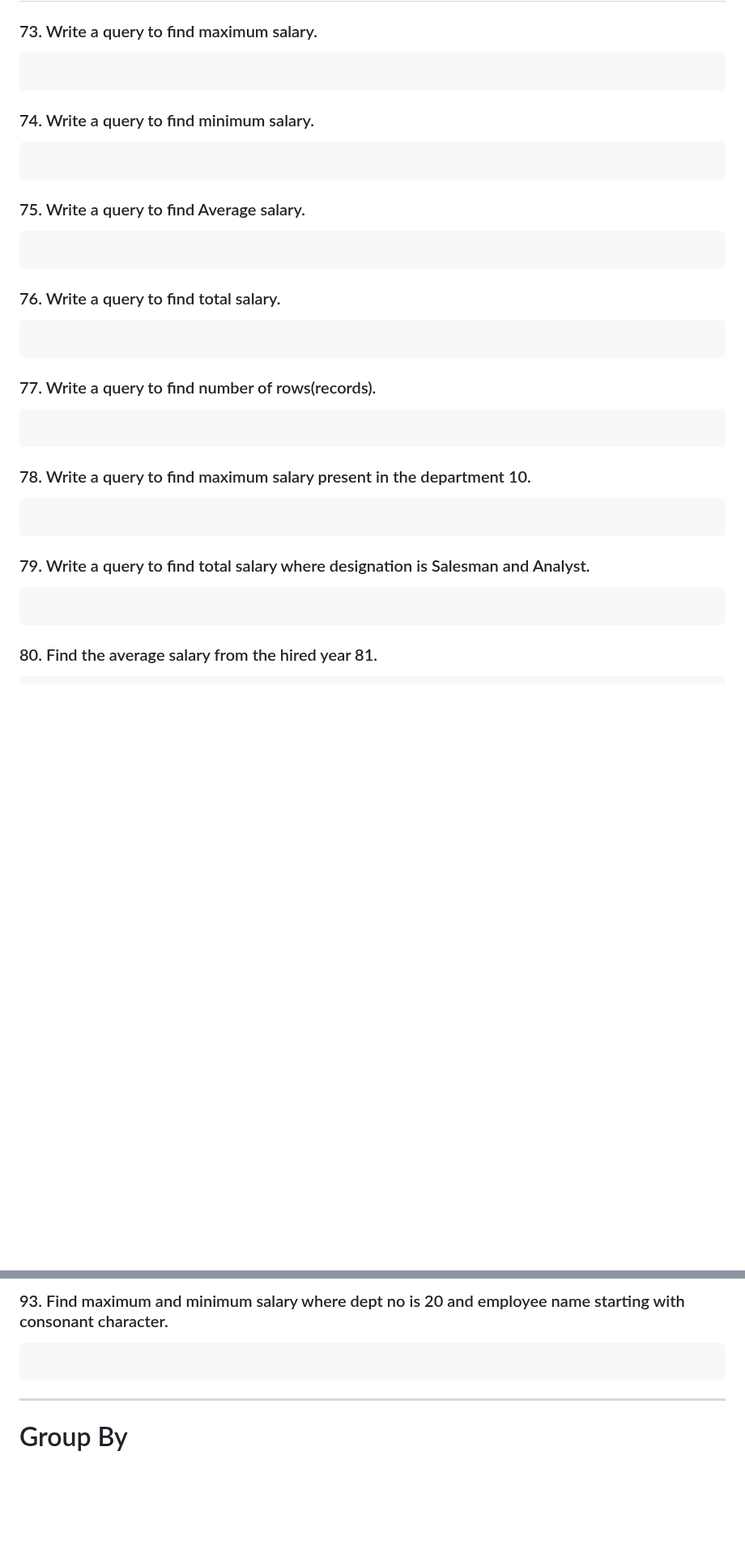
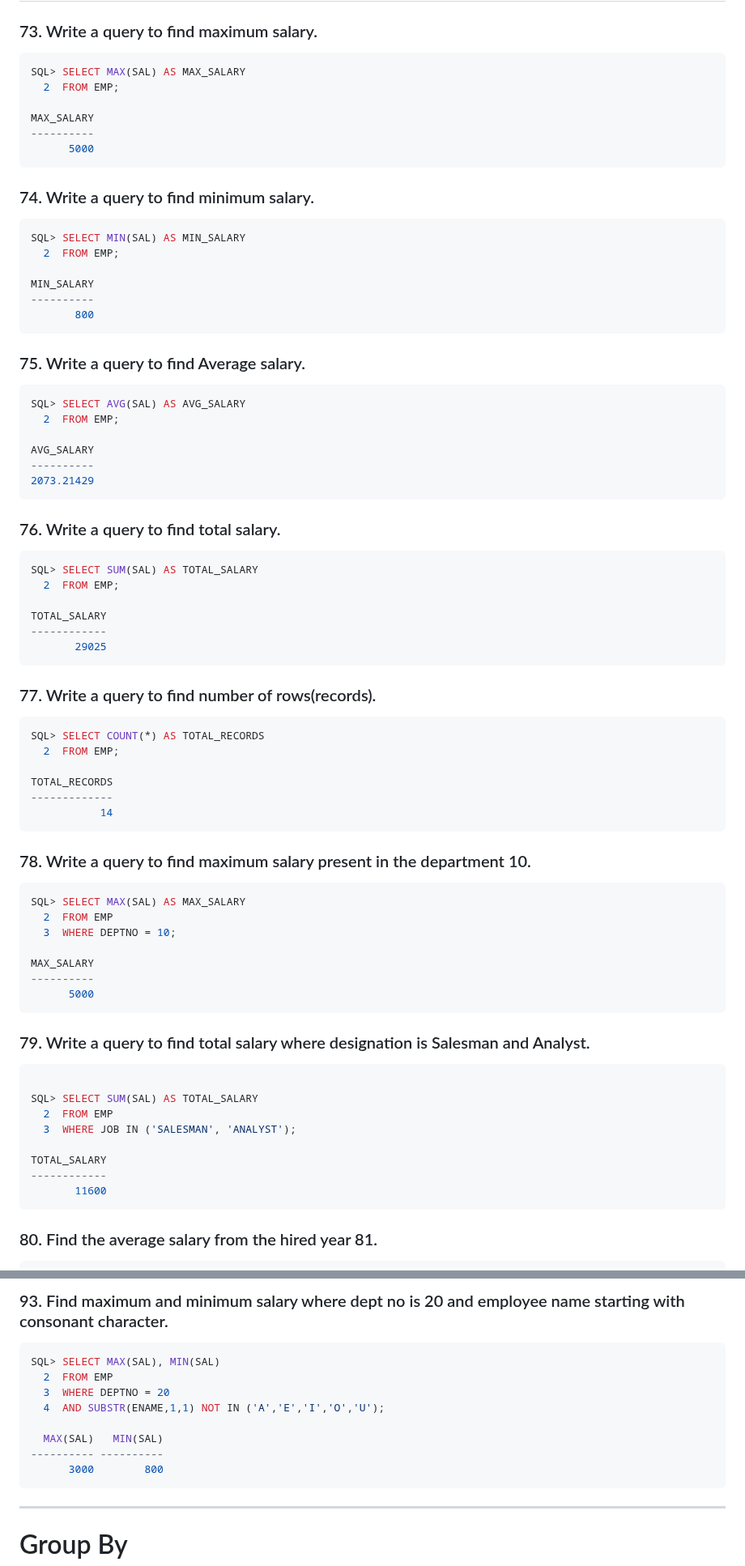
Before and after one commit to premkumarshaw04/Java_Full_Stack, a Markdown page: 04_SQL_JSP/02_DQL.md, 2 parts joined by grey strips. Shown at 81% size. Drawn GitHub-style; blank space fills up the shorter version.

````diff
--- a/04_SQL_JSP/02_DQL.md
+++ b/04_SQL_JSP/02_DQL.md
@@ -2488,37 +2488,75 @@ Multi Row Functions:
 
 ### 73. Write a query to find maximum salary.
 ```sql
-
+SQL> SELECT MAX(SAL) AS MAX_SALARY
+  2  FROM EMP;
+
+MAX_SALARY
+----------
+      5000
 ```
 
 ### 74. Write a query to find minimum salary.
 ```sql
-
+SQL> SELECT MIN(SAL) AS MIN_SALARY
+  2  FROM EMP;
+
+MIN_SALARY
+----------
+       800
 ```
 
 ### 75. Write a query to find Average salary.
 ```sql
-
+SQL> SELECT AVG(SAL) AS AVG_SALARY
+  2  FROM EMP;
+
+AVG_SALARY
+----------
+2073.21429
 ```
 
 ### 76. Write a query to find total salary.
 ```sql
-
+SQL> SELECT SUM(SAL) AS TOTAL_SALARY
+  2  FROM EMP;
+
+TOTAL_SALARY
+------------
+       29025
 ```
 
 ### 77. Write a query to find number of rows(records).
 ```sql
-
+SQL> SELECT COUNT(*) AS TOTAL_RECORDS
+  2  FROM EMP;
+
+TOTAL_RECORDS
+-------------
+           14
 ```
 
 ### 78. Write a query to find maximum salary present in the department 10.
 ```sql
-
+SQL> SELECT MAX(SAL) AS MAX_SALARY
+  2  FROM EMP
+  3  WHERE DEPTNO = 10;
+
+MAX_SALARY
+----------
+      5000
 ```
 
 ### 79. Write a query to find total salary where designation is Salesman and Analyst.
 ```sql
 
+SQL> SELECT SUM(SAL) AS TOTAL_SALARY
+  2  FROM EMP
+  3  WHERE JOB IN ('SALESMAN', 'ANALYST');
+
+TOTAL_SALARY
+------------
+       11600
 ```
 
 ### 80. Find the average salary from the hired year 81.
@@ -2588,7 +2728,14 @@ Multi Row Functions:
 
 ### 93. Find maximum and minimum salary where dept no is 20 and employee name starting with consonant character.
 ```sql
-
+SQL> SELECT MAX(SAL), MIN(SAL)
+  2  FROM EMP
+  3  WHERE DEPTNO = 20
+  4  AND SUBSTR(ENAME,1,1) NOT IN ('A','E','I','O','U');
+
+  MAX(SAL)   MIN(SAL)
+---------- ----------
+      3000        800
 ```
 
 ---
````
Also changed, not shown: other parts of 04_SQL_JSP/02_DQL.md (+123 -21 lines).
